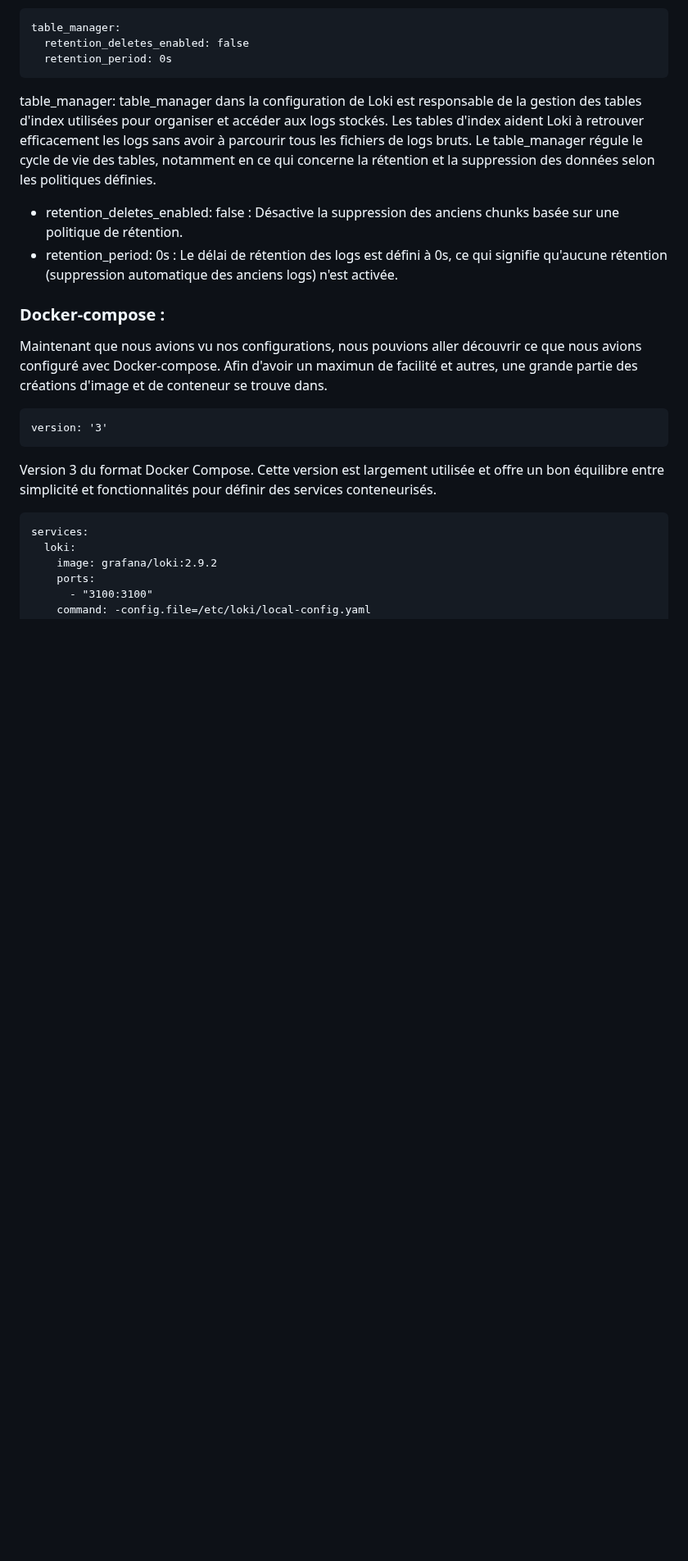
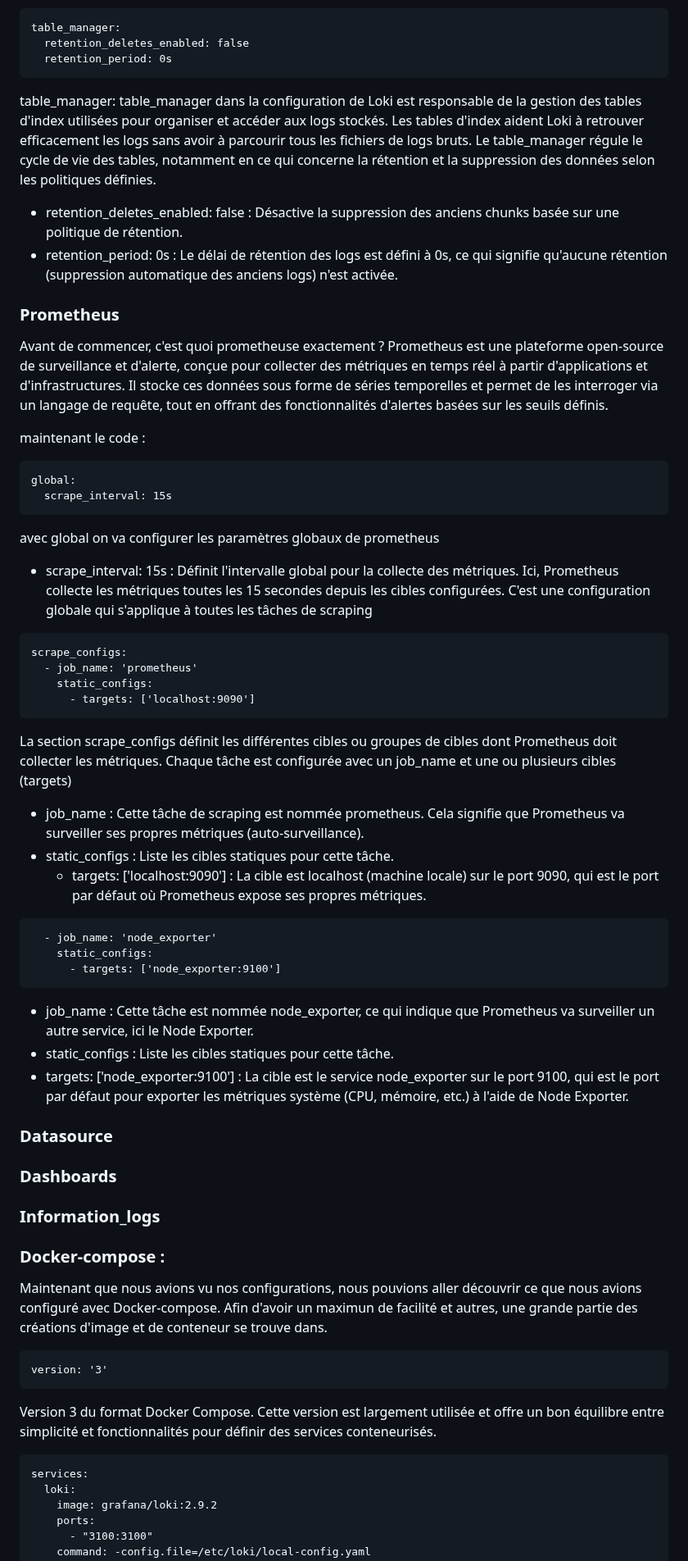
Before and after one commit to LarocheLeo/Projet2_logs_Laroche_Thiaw, a Markdown page: question_2.2.md, the part around one of its changes. Shown at 82% size. GitHub-like rendering; blank space fills up the shorter version.

Commit message:
prometheus terminer

````diff
--- a/question_2.2.md
+++ b/question_2.2.md
@@ -269,6 +273,41 @@ table_manager: table_manager dans la configuration de Loki est responsable de la
 - retention_deletes_enabled: false : Désactive la suppression des anciens chunks basée sur une politique de rétention.
 - retention_period: 0s : Le délai de rétention des logs est défini à 0s, ce qui signifie qu'aucune rétention (suppression automatique des anciens logs) n'est activée.
 
+### Prometheus
+
+Avant de commencer, c'est quoi prometheuse exactement ? Prometheus est une plateforme open-source de surveillance et d'alerte, conçue pour collecter des métriques en temps réel à partir d'applications et d'infrastructures. Il stocke ces données sous forme de séries temporelles et permet de les interroger via un langage de requête, tout en offrant des fonctionnalités d'alertes basées sur les seuils définis.
+
+maintenant le code :
+
+```
+global:
+  scrape_interval: 15s
+```
+avec global on va configurer les paramètres globaux de prometheus
+-  scrape_interval: 15s : Définit l'intervalle global pour la collecte des métriques. Ici, Prometheus collecte les métriques toutes les 15 secondes depuis les cibles configurées. C'est une configuration globale qui s'applique à toutes les tâches de scraping
+```
+scrape_configs:
+  - job_name: 'prometheus'
+    static_configs:
+      - targets: ['localhost:9090']
+```
+La section scrape_configs définit les différentes cibles ou groupes de cibles dont Prometheus doit collecter les métriques. Chaque tâche est configurée avec un job_name et une ou plusieurs cibles (targets)
+- job_name : Cette tâche de scraping est nommée prometheus. Cela signifie que Prometheus va surveiller ses propres métriques (auto-surveillance).
+- static_configs : Liste les cibles statiques pour cette tâche.
+  - targets: ['localhost:9090'] : La cible est localhost (machine locale) sur le port 9090, qui est le port par défaut où Prometheus expose ses propres métriques.
+
+```
+  - job_name: 'node_exporter'
+    static_configs:
+      - targets: ['node_exporter:9100']
+```
+- job_name : Cette tâche est nommée node_exporter, ce qui indique que Prometheus va surveiller un autre service, ici le Node Exporter.
+- static_configs : Liste les cibles statiques pour cette tâche.
+ - targets: ['node_exporter:9100'] : La cible est le service node_exporter sur le port 9100, qui est le port par défaut pour exporter les métriques système (CPU, mémoire, etc.) à l'aide de Node Exporter.
+
+### Datasource
+### Dashboards
+### Information_logs
 
 ### Docker-compose :
 
````
Also changed, not shown: other parts of question_2.2.md (+15 -11 lines).
